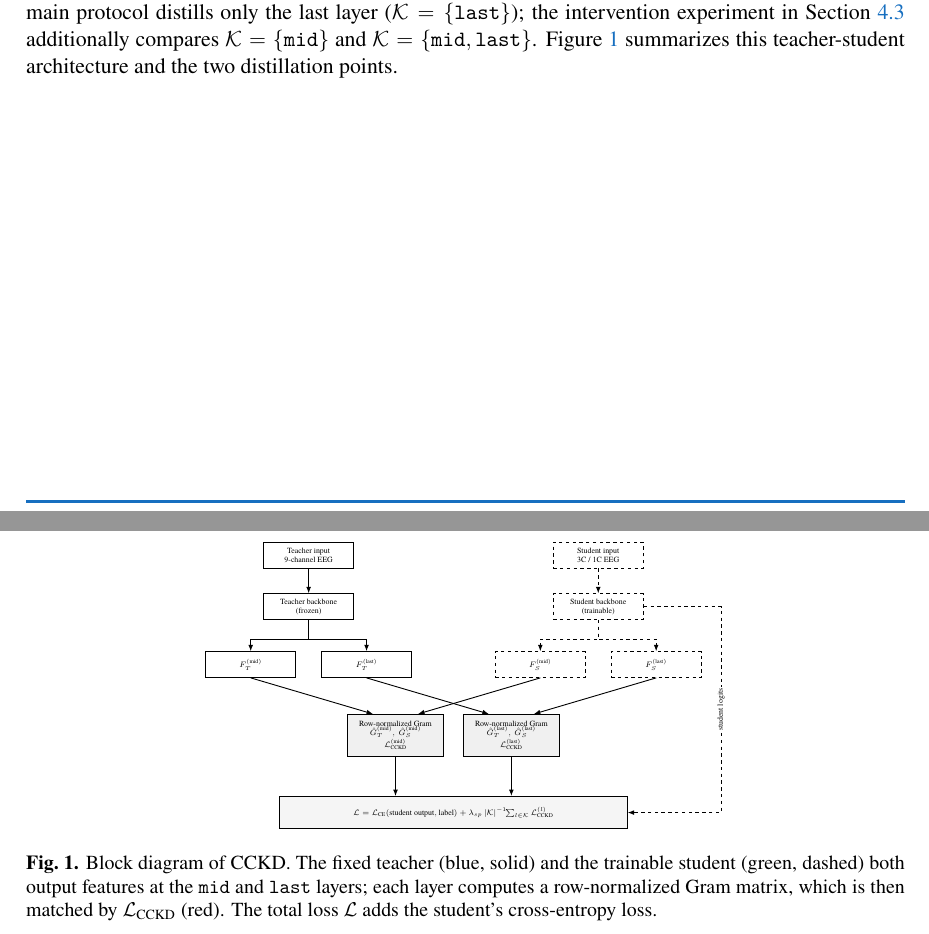
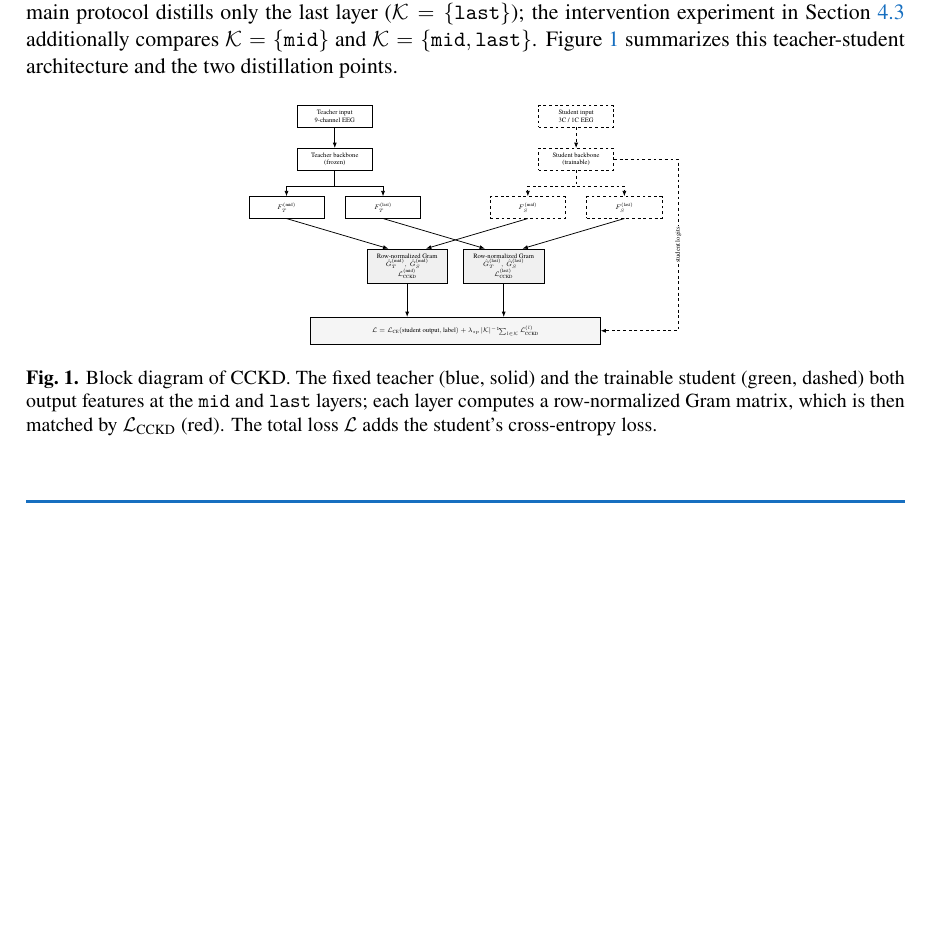
Before and after one commit to nguyenphuonghuy/SSVEP_CCKD, a LaTeX document (paper/ijrcs/IJRCS_CCKD_SSVEP.tex): two parts of pages 6 and 7 of 19 before the commit and part of page 6 of 19 after it, the two joined at a grey line, cut so that both start at the same text, the shorter picture padded with empty space. The pictures show the PDF file paper/ijrcs/IJRCS_CCKD_SSVEP.pdf that the author committed with the source.

Commit message:
Fix Figure 1 width: the new citation sentence pushed it back over the page-6 fit threshold
Adding the "Figure 1 summarizes..." sentence (previous commit) added one line to Section 3.1, which was enough to push Figure 1 (at the previously fitting 0.60\linewidth) back past the page-6 fit cliff -- confirmed by the author's own screenshot, which showed Figure 1 deferred to page 7 with page 6 ending in blank space again.

Re-measured the threshold with the sentence included: 0.58 no longer fits, 0.55 fits. Rather than stay pinned to another near-miss edge (one more edit away from breaking again), set it to 0.50\linewidth for real margin. Verified at 300dpi: all box labels and subscripted math inside the diagram remain legible. Applied to both language versions; both recompile to 19 pages with Figure 1 fully on page 6, no blank space, and no reflow issues on page 7 (Table 1 and the following subsections unaffected).

Co-Authored-By: Claude Sonnet 5 <noreply@anthropic.com>

```diff
--- a/paper/ijrcs/IJRCS_CCKD_SSVEP.tex
+++ b/paper/ijrcs/IJRCS_CCKD_SSVEP.tex
@@ -201,7 +201,7 @@ In \cite{R82}, FB-tCNN was distilled at two layers, while the other architecture
 
 \begin{figure}[htbp]
 \centering
-\includegraphics[width=0.60\linewidth]{figures/method_overview.pdf}
+\includegraphics[width=0.50\linewidth]{figures/method_overview.pdf}
 \caption{Block diagram of CCKD. The fixed teacher (blue, solid) and the trainable student (green, dashed) both output features at the \texttt{mid} and \texttt{last} layers; each layer computes a row-normalized Gram matrix, which is then matched by $\mathcal{L}_{\text{CCKD}}$ (red). The total loss $\mathcal{L}$ adds the student's cross-entropy loss.}
 \label{fig:method}
 \end{figure}
```
Also changed, not shown: paper/ijrcs/IJRCS_CCKD_SSVEP_vi.tex (+1 -1 lines), paper/ijrcs/IJRCS_CCKD_SSVEP.pdf, paper/ijrcs/IJRCS_CCKD_SSVEP_vi.pdf.
